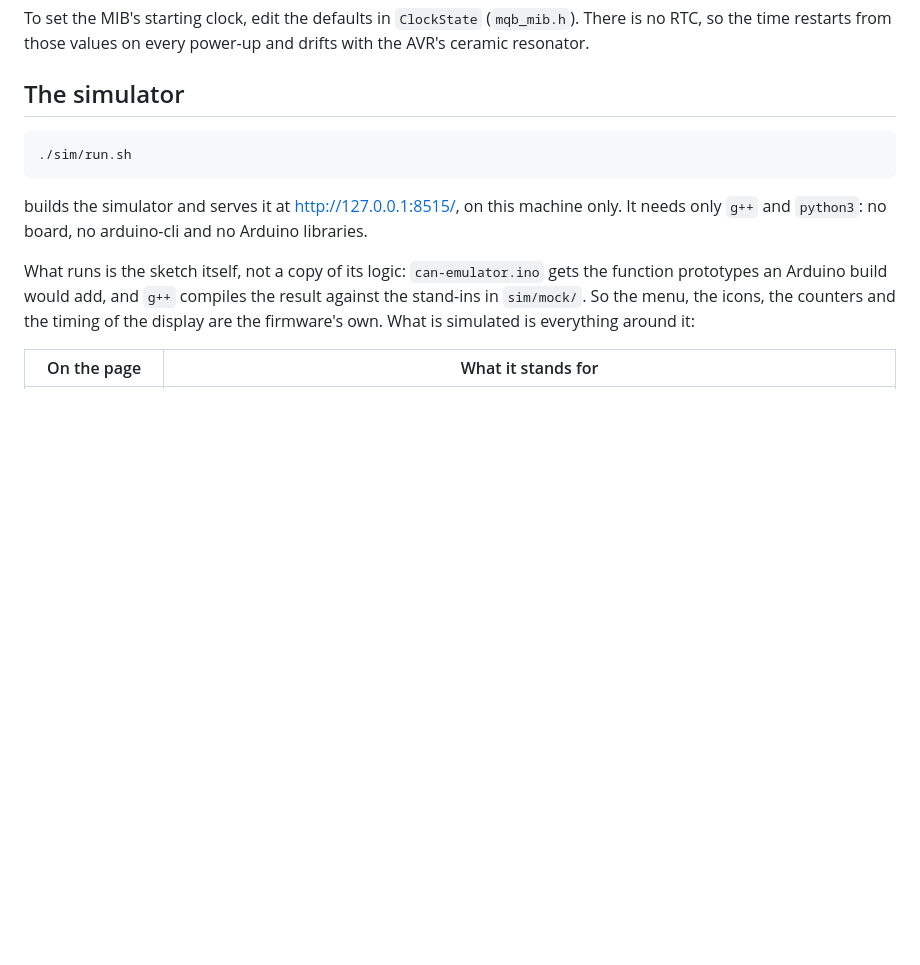
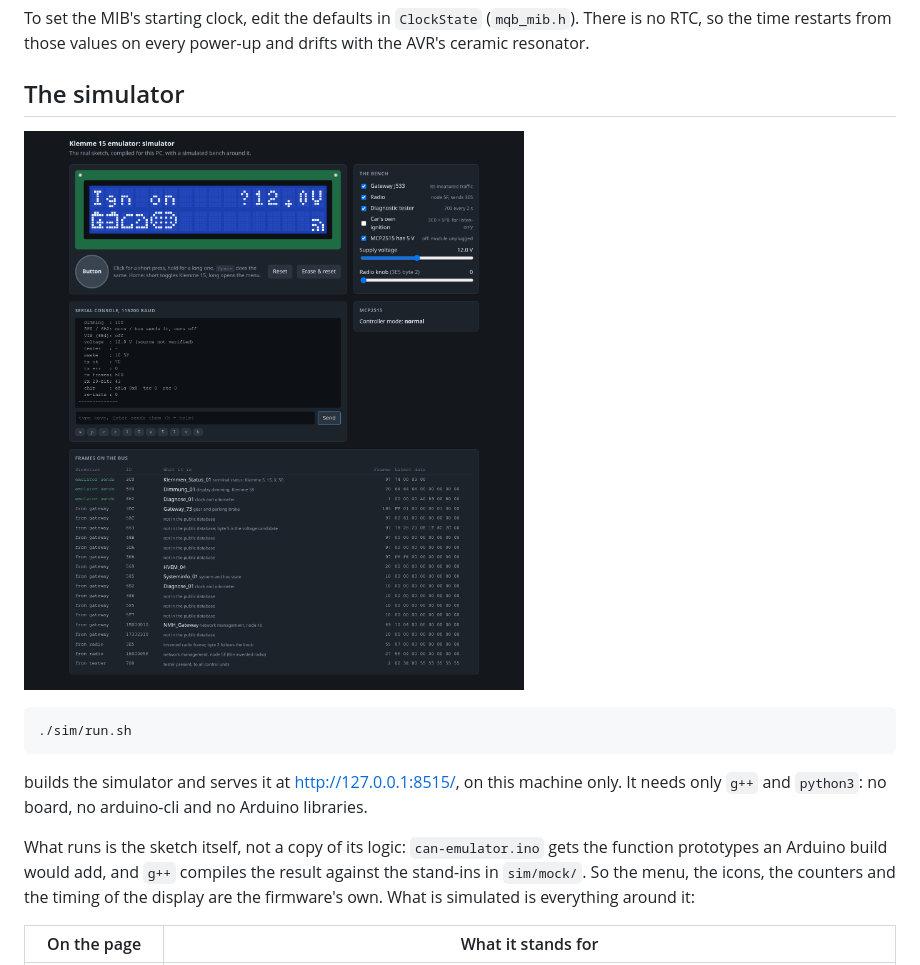
Before and after one commit to jugih-official/can-emulator, a Markdown page: docs/USAGE.md, the part around the change. Rendered like a GitHub page; pictures changed too: docs/img/simulator.png (added); blank space fills up the shorter version.

````diff
--- a/docs/USAGE.md
+++ b/docs/USAGE.md
@@ -437,6 +437,8 @@ power-up and drifts with the AVR's ceramic resonator.
 
 ## The simulator
 
+![The simulator: the LCD, the bench's switches, the serial console and the frames on the bus](img/simulator.png)
+
 ```sh
 ./sim/run.sh
 ```
````
Also changed, not shown: README.md (+3 -1 lines).
